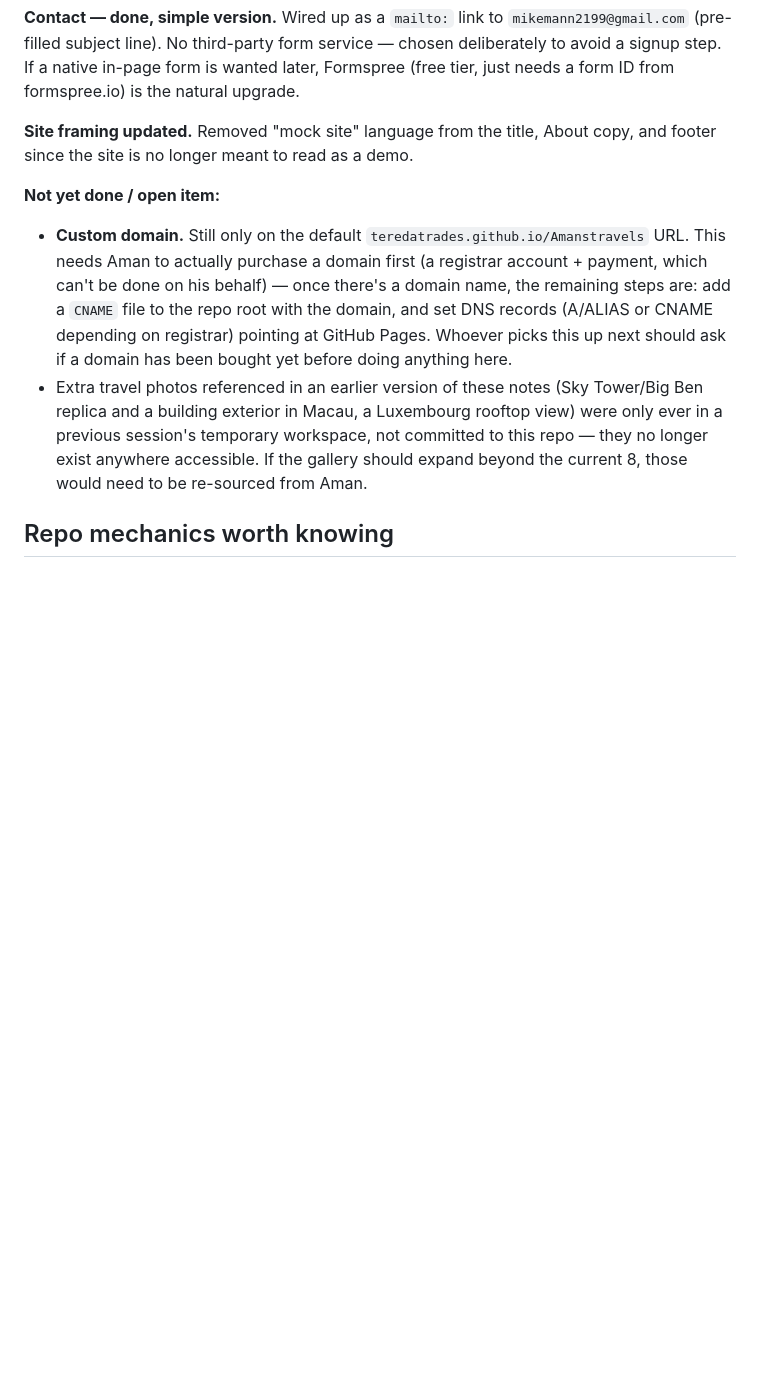
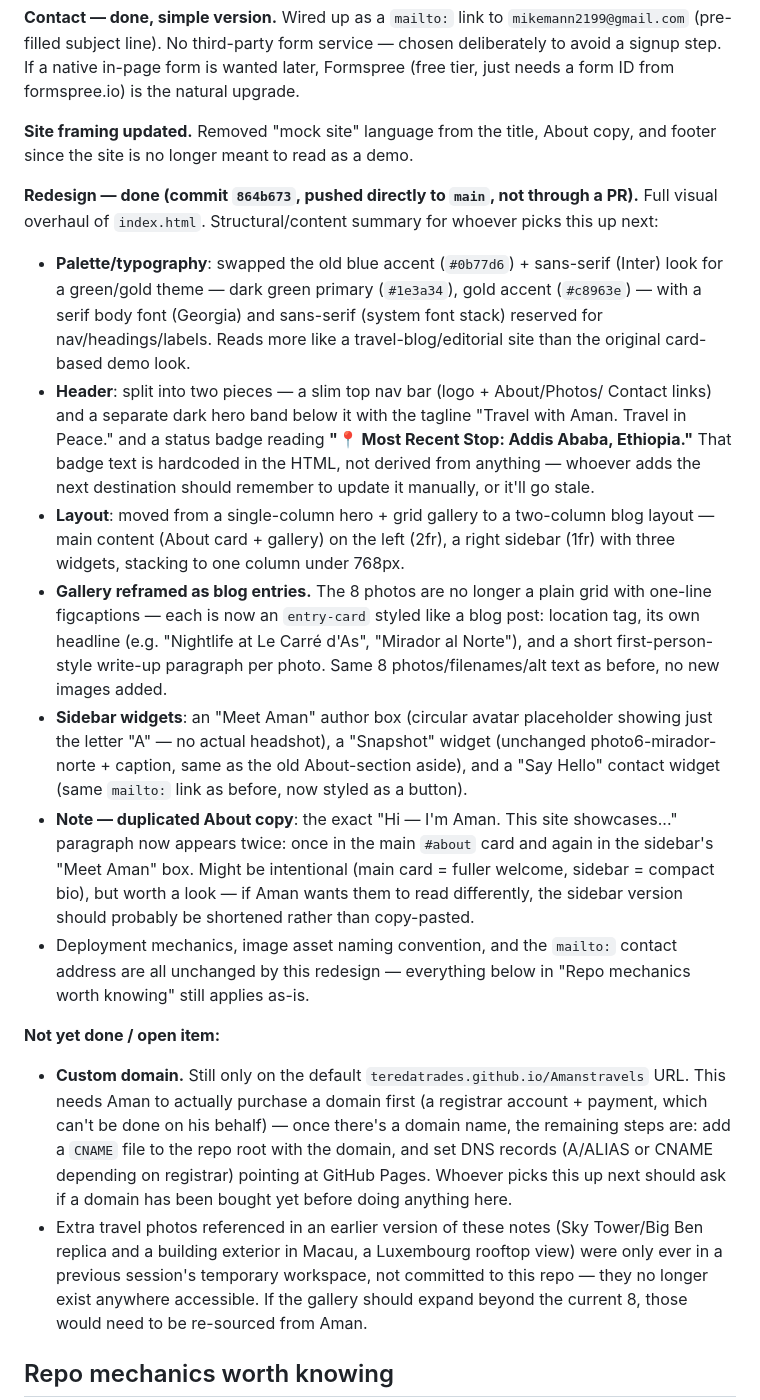
Before and after one commit to TeredaTrades/Amanstravels, a Markdown page: PROJECT_NOTES.md, the part around the change. Drawn GitHub-style; blank space fills up the shorter version.

Commit message:
Update PROJECT_NOTES: document the green/gold blog-style redesign (864b673)

```diff
--- a/PROJECT_NOTES.md
+++ b/PROJECT_NOTES.md
@@ -36,6 +36,46 @@ Untouched originals (post-crop, pre-resize) are kept in `assets/originals/` per
 
 **Site framing updated.** Removed "mock site" language from the title, About copy, and footer since the site is no longer meant to read as a demo.
 
+**Redesign — done (commit `864b673`, pushed directly to `main`, not through a PR).**
+Full visual overhaul of `index.html`. Structural/content summary for whoever
+picks this up next:
+
+- **Palette/typography**: swapped the old blue accent (`#0b77d6`) + sans-serif
+  (Inter) look for a green/gold theme — dark green primary (`#1e3a34`),
+  gold accent (`#c8963e`) — with a serif body font (Georgia) and sans-serif
+  (system font stack) reserved for nav/headings/labels. Reads more like a
+  travel-blog/editorial site than the original card-based demo look.
+- **Header**: split into two pieces — a slim top nav bar (logo + About/Photos/
+  Contact links) and a separate dark hero band below it with the tagline
+  "Travel with Aman. Travel in Peace." and a status badge reading
+  **"📍 Most Recent Stop: Addis Ababa, Ethiopia."** That badge text is
+  hardcoded in the HTML, not derived from anything — whoever adds the next
+  destination should remember to update it manually, or it'll go stale.
+- **Layout**: moved from a single-column hero + grid gallery to a two-column
+  blog layout — main content (About card + gallery) on the left (2fr),
+  a right sidebar (1fr) with three widgets, stacking to one column under
+  768px.
+- **Gallery reframed as blog entries.** The 8 photos are no longer a plain
+  grid with one-line figcaptions — each is now an `entry-card` styled like a
+  blog post: location tag, its own headline (e.g. "Nightlife at Le Carré
+  d'As", "Mirador al Norte"), and a short first-person-style write-up
+  paragraph per photo. Same 8 photos/filenames/alt text as before, no new
+  images added.
+- **Sidebar widgets**: an "Meet Aman" author box (circular avatar placeholder
+  showing just the letter "A" — no actual headshot), a "Snapshot" widget
+  (unchanged photo6-mirador-norte + caption, same as the old About-section
+  aside), and a "Say Hello" contact widget (same `mailto:` link as before,
+  now styled as a button).
+- **Note — duplicated About copy**: the exact "Hi — I'm Aman. This site
+  showcases..." paragraph now appears twice: once in the main `#about`
+  card and again in the sidebar's "Meet Aman" box. Might be intentional
+  (main card = fuller welcome, sidebar = compact bio), but worth a look —
+  if Aman wants them to read differently, the sidebar version should
+  probably be shortened rather than copy-pasted.
+- Deployment mechanics, image asset naming convention, and the `mailto:`
+  contact address are all unchanged by this redesign — everything below in
+  "Repo mechanics worth knowing" still applies as-is.
+
 **Not yet done / open item:**
 - **Custom domain.** Still only on the default `teredatrades.github.io/Amanstravels` URL. This needs Aman to actually purchase a domain first (a registrar account + payment, which can't be done on his behalf) — once there's a domain name, the remaining steps are: add a `CNAME` file to the repo root with the domain, and set DNS records (A/ALIAS or CNAME depending on registrar) pointing at GitHub Pages. Whoever picks this up next should ask if a domain has been bought yet before doing anything here.
 - Extra travel photos referenced in an earlier version of these notes (Sky Tower/Big Ben replica and a building exterior in Macau, a Luxembourg rooftop view) were only ever in a previous session's temporary workspace, not committed to this repo — they no longer exist anywhere accessible. If the gallery should expand beyond the current 8, those would need to be re-sourced from Aman.
```
